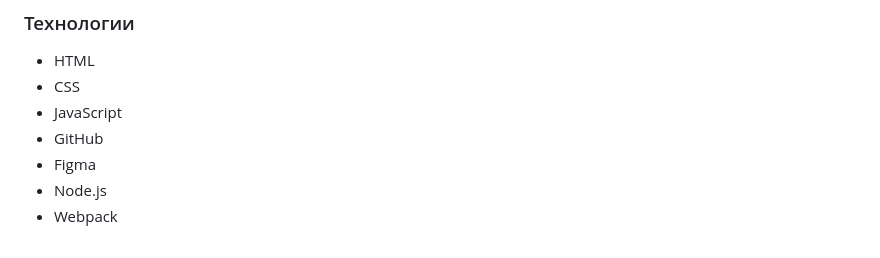
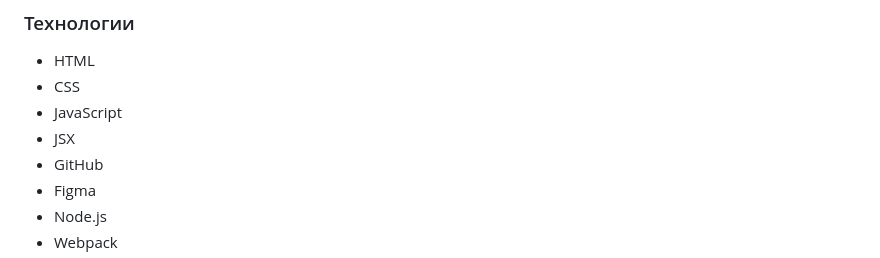
Before and after one commit to BerezinaMariya/react-mesto-api-full, a Markdown page: README.md, the part around the change. Rendered like a GitHub page.

```diff
--- a/README.md
+++ b/README.md
@@ -10,6 +10,7 @@
 * HTML
 * CSS
 * JavaScript
+* JSX
 * GitHub
 * Figma
 * Node.js
```
